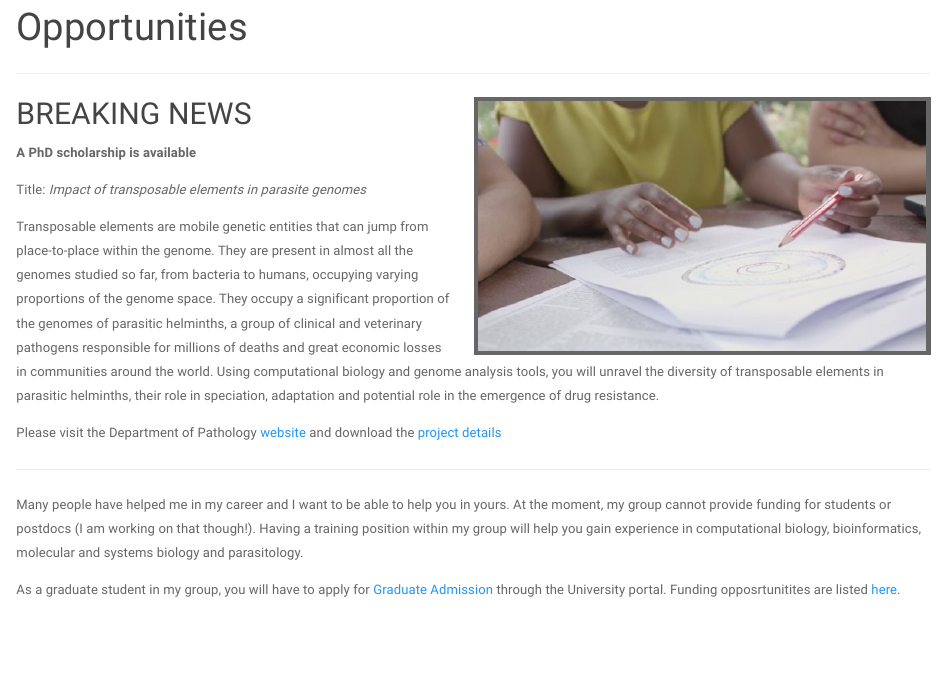
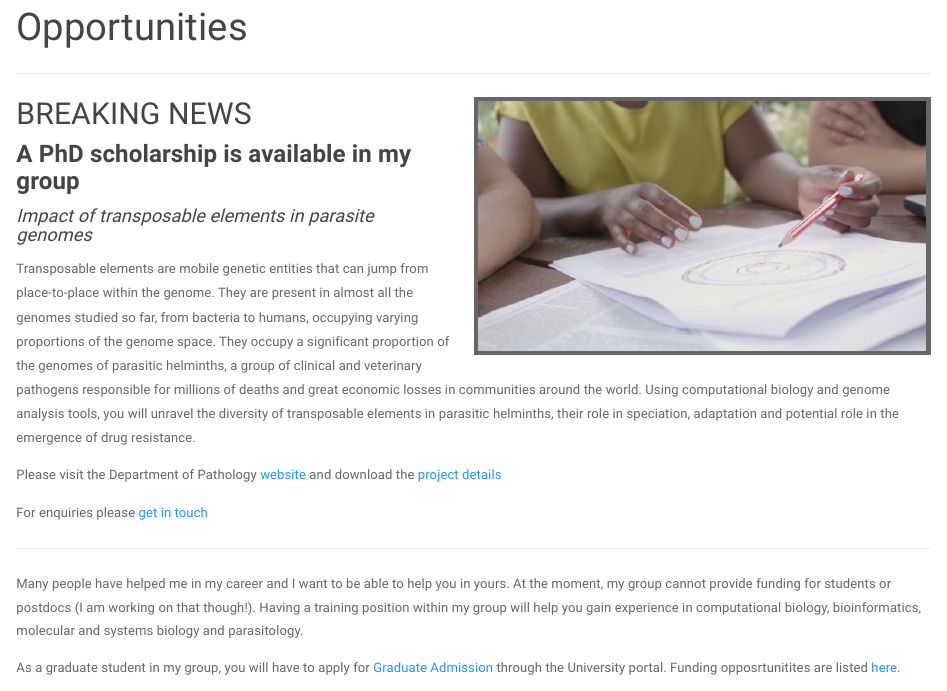
Before and after one commit to annaprotasio/annaprotasio.github.io, an R Markdown document (opportunities.Rmd): the page in a window 1100 px wide, from 90 px down. Rendered offline with R 4.5, knitr and Pandoc, with nearby package versions; a font, style sheet, LaTeX package, included part or bibliography that could not be used is replaced or left out.

Commit message:
fix typo

```diff
--- a/opportunities.Rmd
+++ b/opportunities.Rmd
@@ -8,15 +8,18 @@ title: "Opportunities"
 
 <img src="images/group_discuss.jpg" style="width:50%; border:5px solid; margin-left: 20px" align="right">
 
+
 ## BREAKING NEWS
 
-**A PhD scholarship is available**
+### **A PhD scholarship is available in my group**
 
-Title: *Impact of transposable elements in parasite genomes*
+#### *Impact of transposable elements in parasite genomes*
 
 Transposable elements are mobile genetic entities that can jump from place-to-place within the genome. They are present in almost all the genomes studied so far, from bacteria to humans, occupying varying proportions of the genome space. They occupy a significant proportion of the genomes of parasitic helminths, a group of clinical and veterinary pathogens responsible for millions of deaths and great economic losses in communities around the world. Using computational biology and genome analysis tools, you will unravel the diversity of transposable elements in parasitic helminths, their role in speciation, adaptation and potential role in the emergence of drug resistance.
 
 Please visit the Department of Pathology [website](https://www.path.cam.ac.uk/graduate/fully-funded-studentships) and download the [project details](https://www.path.cam.ac.uk/graduate/fully-funded-studentships/1ProtasioPhDWEB.pdf)
+
+For enquiries please [get in touch](mailto:avp25@cam.ac.uk)
 
 ---
 
```
